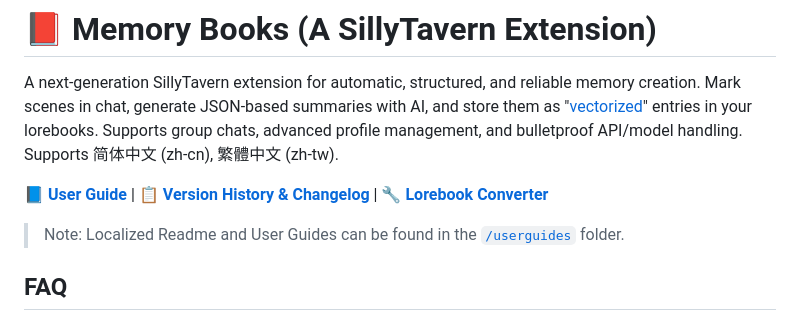
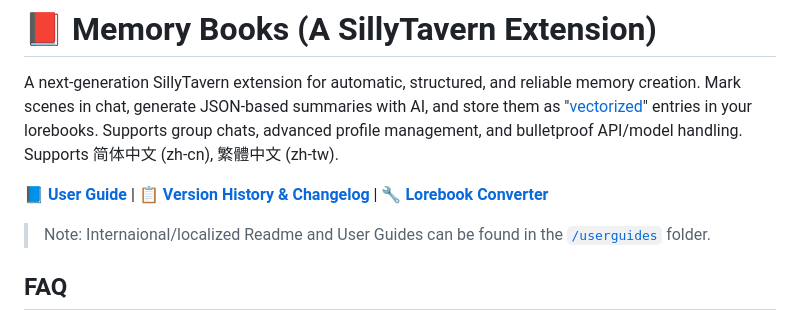
Before and after one commit to aikohanasaki/SillyTavern-MemoryBooks, a Markdown page: readme.md, the part around the change. Rendered like a GitHub page.

```diff
--- a/readme.md
+++ b/readme.md
@@ -4,7 +4,7 @@ A next-generation SillyTavern extension for automatic, structured, and reliable
 
 **📘 [User Guide](USER_GUIDE.md)** |  **📋 [Version History & Changelog](changelog.md)** | **🔧 [Lorebook Converter](lorebookconverter.html)**
 
-> Note: Localized Readme and User Guides can be found in the [`/userguides`](userguides) folder.
+> Note: Internaional/localized Readme and User Guides can be found in the [`/userguides`](userguides) folder.
 
 ## FAQ
 ### Where is the entry in the Extensions menu?
```
Also changed, not shown: userguides/USER_GUIDE.zh-cn.md (renamed from USER_GUIDE.zh-cn.md).
